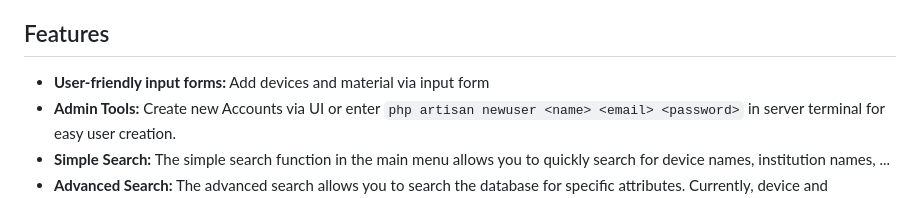
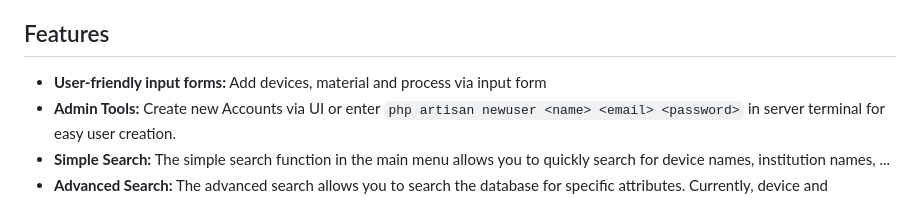
Before and after one commit to McNamara84/ladis, a Markdown page: README.md, the part around the change. GitHub-like rendering.

Commit message:
updated the READ.ME and added process into
I have added the input form for 'process' to the features

```diff
--- a/README.md
+++ b/README.md
@@ -12,7 +12,7 @@ We are developing our own information system as part of the P11 laboratory. A sp
 
 ## Features
 
-- **User-friendly input forms:** Add devices and material via input form
+- **User-friendly input forms:** Add devices, material and process via input form
 - **Admin Tools:** Create new Accounts via UI or enter `php artisan newuser <name> <email> <password>` in server terminal for easy user creation.
 - **Simple Search:** The simple search function in the main menu allows you to quickly search for device names, institution names, ...
 - **Advanced Search:** The advanced search allows you to search the database for specific attributes. Currently, device and institution names can be searched.
```
